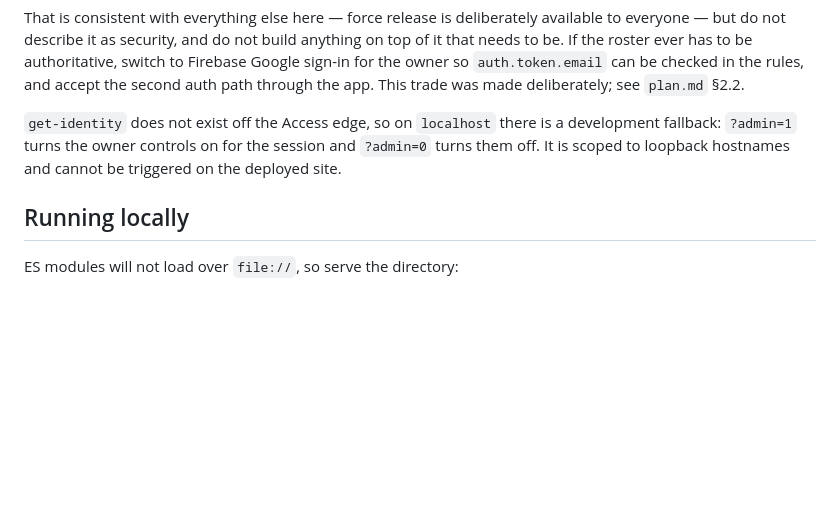
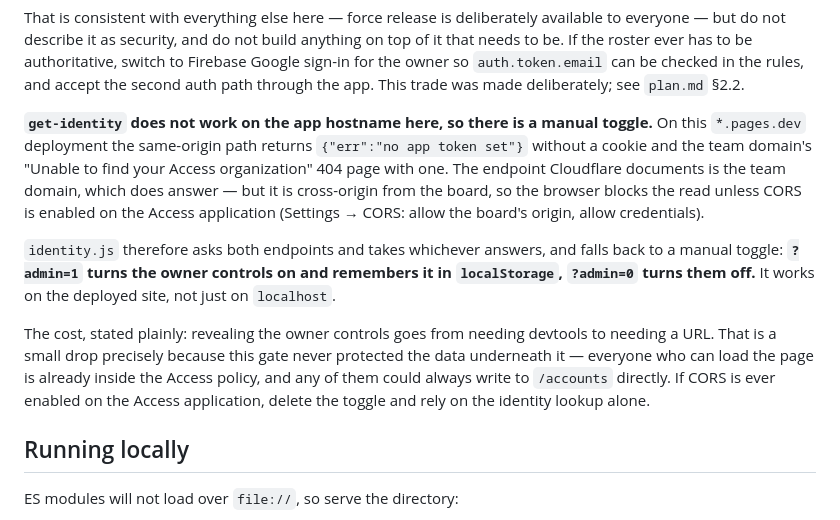
Before and after one commit to MAbdullah19/AccountManagementVue, a Markdown page: README.md, the part around the change. Rendered like a GitHub page; blank space fills up the shorter version.

Commit message:
Record that get-identity does not work on the app hostname
The README claimed the admin toggle was loopback-only and could not be
triggered on the deployed site. That stopped being true.

```diff
--- a/README.md
+++ b/README.md
@@ -218,10 +218,25 @@ authoritative, switch to Firebase Google sign-in for the owner so
 `auth.token.email` can be checked in the rules, and accept the second auth path
 through the app. This trade was made deliberately; see `plan.md` §2.2.
 
-`get-identity` does not exist off the Access edge, so on `localhost` there is a
-development fallback: `?admin=1` turns the owner controls on for the session and
-`?admin=0` turns them off. It is scoped to loopback hostnames and cannot be
-triggered on the deployed site.
+**`get-identity` does not work on the app hostname here, so there is a manual
+toggle.** On this `*.pages.dev` deployment the same-origin path returns
+`{"err":"no app token set"}` without a cookie and the team domain's "Unable to
+find your Access organization" 404 page with one. The endpoint Cloudflare
+documents is the team domain, which does answer — but it is cross-origin from
+the board, so the browser blocks the read unless CORS is enabled on the Access
+application (Settings → CORS: allow the board's origin, allow credentials).
+
+`identity.js` therefore asks both endpoints and takes whichever answers, and
+falls back to a manual toggle: **`?admin=1` turns the owner controls on and
+remembers it in `localStorage`, `?admin=0` turns them off.** It works on the
+deployed site, not just on `localhost`.
+
+The cost, stated plainly: revealing the owner controls goes from needing
+devtools to needing a URL. That is a small drop precisely because this gate
+never protected the data underneath it — everyone who can load the page is
+already inside the Access policy, and any of them could always write to
+`/accounts` directly. If CORS is ever enabled on the Access application, delete
+the toggle and rely on the identity lookup alone.
 
 ## Running locally
 
```
Also changed, not shown: context.md (+8 -0 lines).
